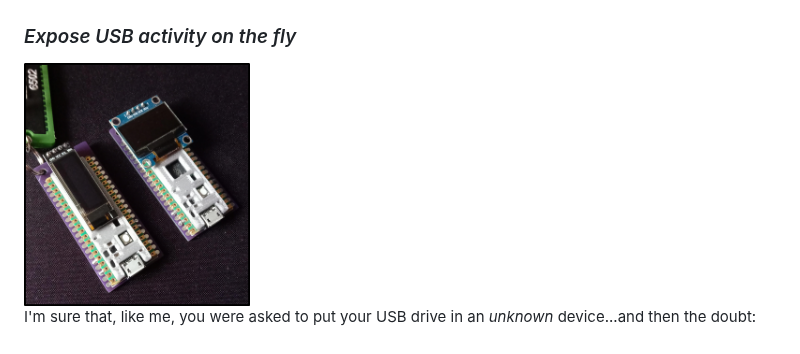
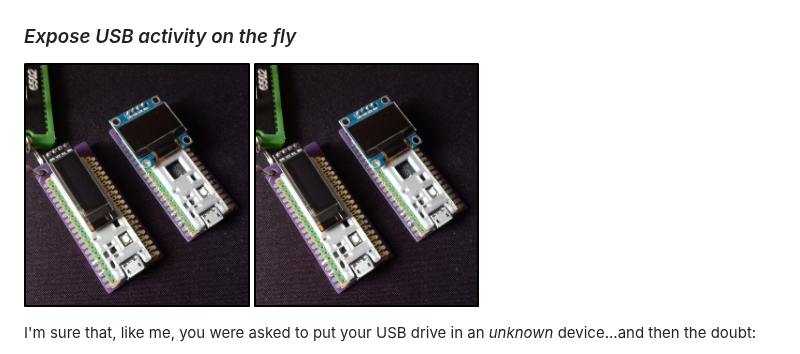
Before and after one commit to cecio/USBvalve, a Markdown page: README.md, the part around one of its changes. GitHub-like rendering.

```diff
--- a/README.md
+++ b/README.md
@@ -5,4 +6,6 @@
 <img src="https://github.com/cecio/USBvalve/blob/main/pictures/versions.png" alt="The two models" width="30%" height="30%" />
+<img src="https://github.com/cecio/USBvalve/blob/main/pictures/versions.png" alt="The Watch" width="30%" height="30%" style="transform:rotate(90deg);" />
+</p>
 
 I'm sure that, like me, you were asked to put your USB drive in an *unknown* device...and then the doubt:
 
```
Also changed, not shown: other parts of README.md (+1 -0 lines), pictures/USBvalve_PIWATCH.png (added).
